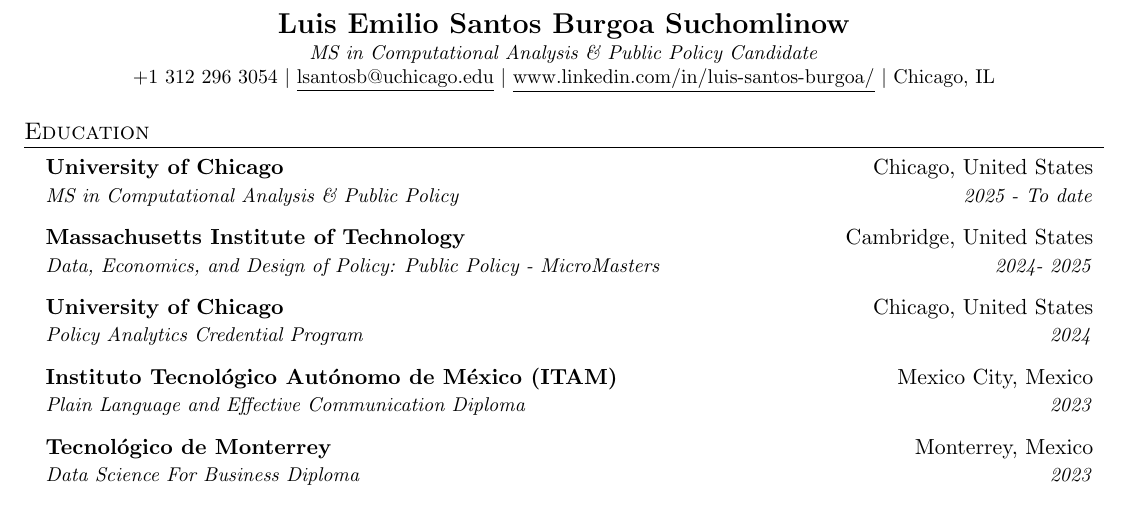
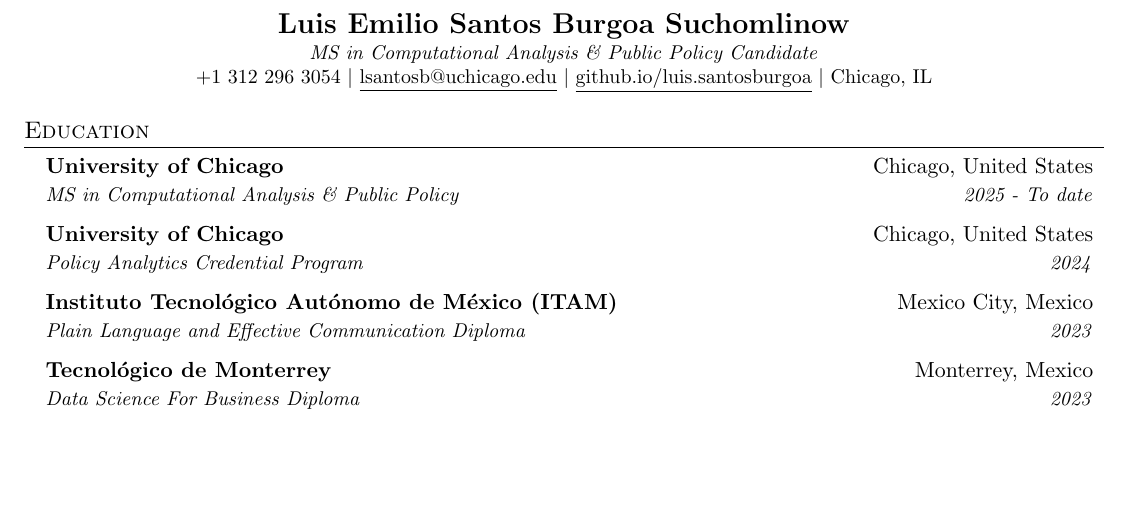
Before and after one commit to suchomlinow/resume-lesb, a LaTeX document (main.tex): part of page 1 of 2, cut so that both start at the same text, the shorter picture padded with empty space. Compiled offline with pdfLaTeX.

Commit message:
New version of CV.

```diff
--- a/main.tex
+++ b/main.tex
@@ -114,7 +114,7 @@
 \begin{center}
     \textbf{\Large \scshape Luis Emilio Santos Burgoa Suchomlinow} \\ \vspace{1pt}
     \small \textit{MS in Computational Analysis \& Public Policy Candidate} \\
-    +1 312 296 3054 $|$ \href{mailto:lsantosb@uchicago.edu} {{\underline{lsantosb@uchicago.edu}}} $|$ \href{https://https://www.linkedin.com/in/luis-santos-burgoa/}{\underline{www.linkedin.com/in/luis-santos-burgoa/}} $|$
+    +1 312 296 3054 $|$ \href{mailto:lsantosb@uchicago.edu} {{\underline{lsantosb@uchicago.edu}}} $|$ \href{https://suchomlinow.github.io/luis.santosburgoa/}{\underline{github.io/luis.santosburgoa}} $|$
     Chicago, IL
      %\href{https://github.com/namesurname}{\underline{github.com/namesurname}}
 \end{center}
@@ -130,10 +130,10 @@
       {University of Chicago}{Chicago, United States}
       {MS in Computational Analysis \& Public Policy}{2025 - To date}
         \vspace{1mm}
-      \resumeSubheading
-      {Massachusetts Institute of Technology}{Cambridge, United States}
-      {Data, Economics, and Design of Policy: Public Policy - MicroMasters}{2024- 2025}
-        \vspace{1mm}
+      %\resumeSubheading
+      %{Massachusetts Institute of Technology}{Cambridge, United States}
+      %{Data, Economics, and Design of Policy: Public Policy - MicroMasters}%{2024- 2025}
+        %\vspace{1mm}
     \resumeSubheading
       {University of Chicago}{Chicago, United States}
       {Policy Analytics Credential Program}{2024}
```
